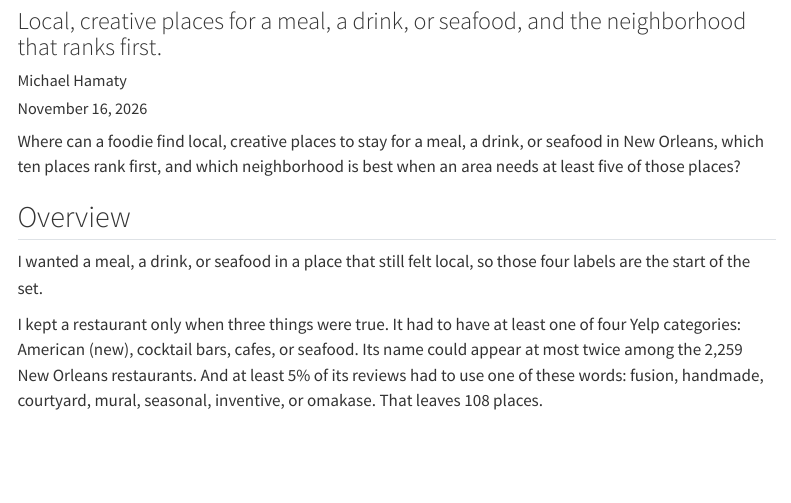
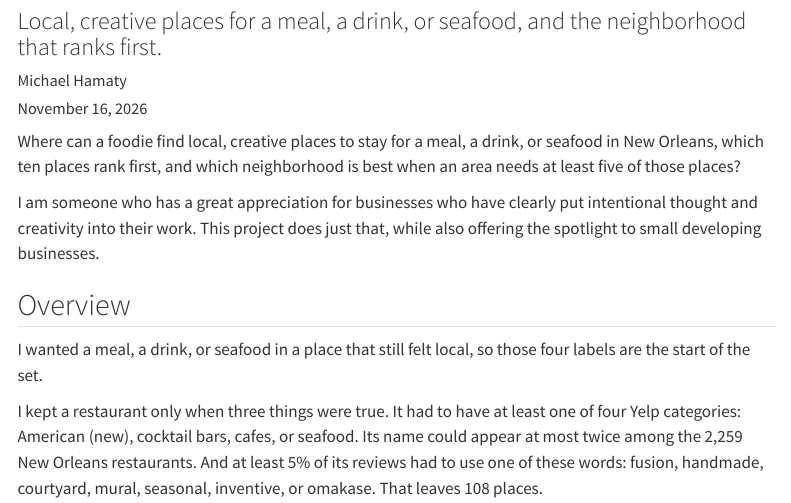
Before and after one commit to Michaelhamaty/MATH-167R-Project2, a Quarto document (yelp_new_orleans_project.qmd): the page in a window 1100 px wide, from 120 px down. Rendered offline with R 4.5, knitr and Pandoc in place of Quarto, with nearby package versions; some code elsewhere in the file could not run offline; menus at the side of the page are left out.

Commit message:
Add the personal framing under the research question
Co-Authored-By: Claude Sonnet 5.5 <noreply@anthropic.com>

```diff
--- a/yelp_new_orleans_project.qmd
+++ b/yelp_new_orleans_project.qmd
@@ -24,6 +24,8 @@
 ---
 
 Where can a foodie find local, creative places to stay for a meal, a drink, or seafood in New Orleans, which ten places rank first, and which neighborhood is best when an area needs at least five of those places?
+
+I am someone who has a great appreciation for businesses who have clearly put intentional thought and creativity into their work. This project does just that, while also offering the spotlight to small developing businesses.
 
 ## Overview
 
```
Also changed, not shown: 1 other file.
